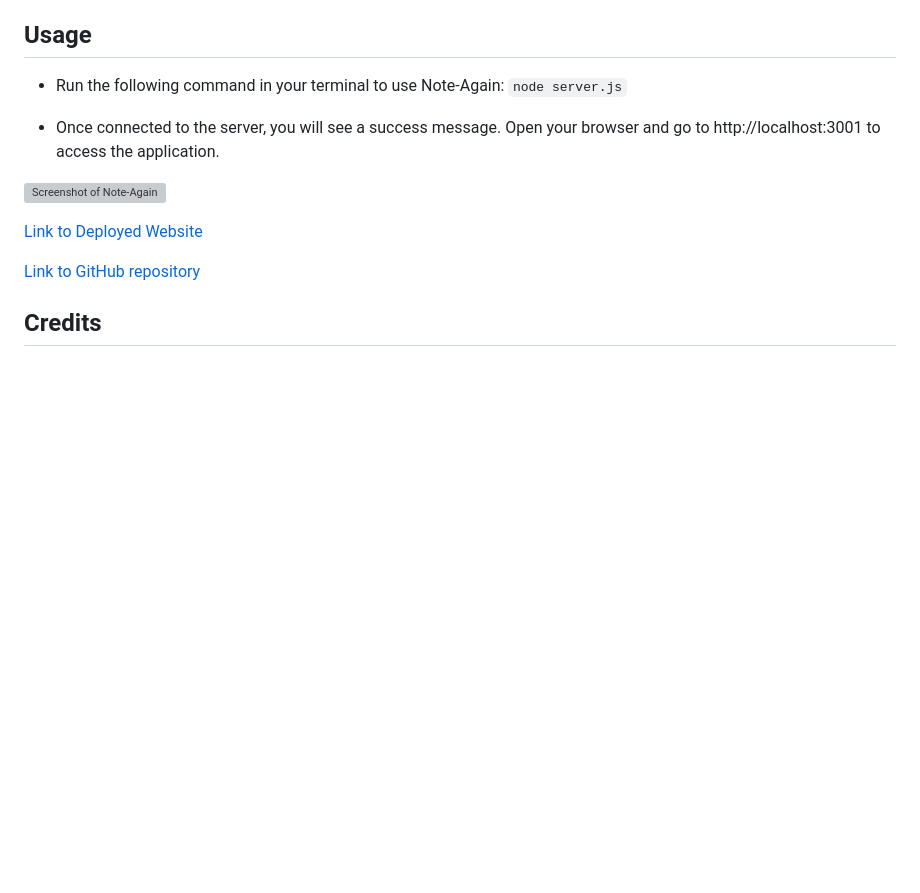
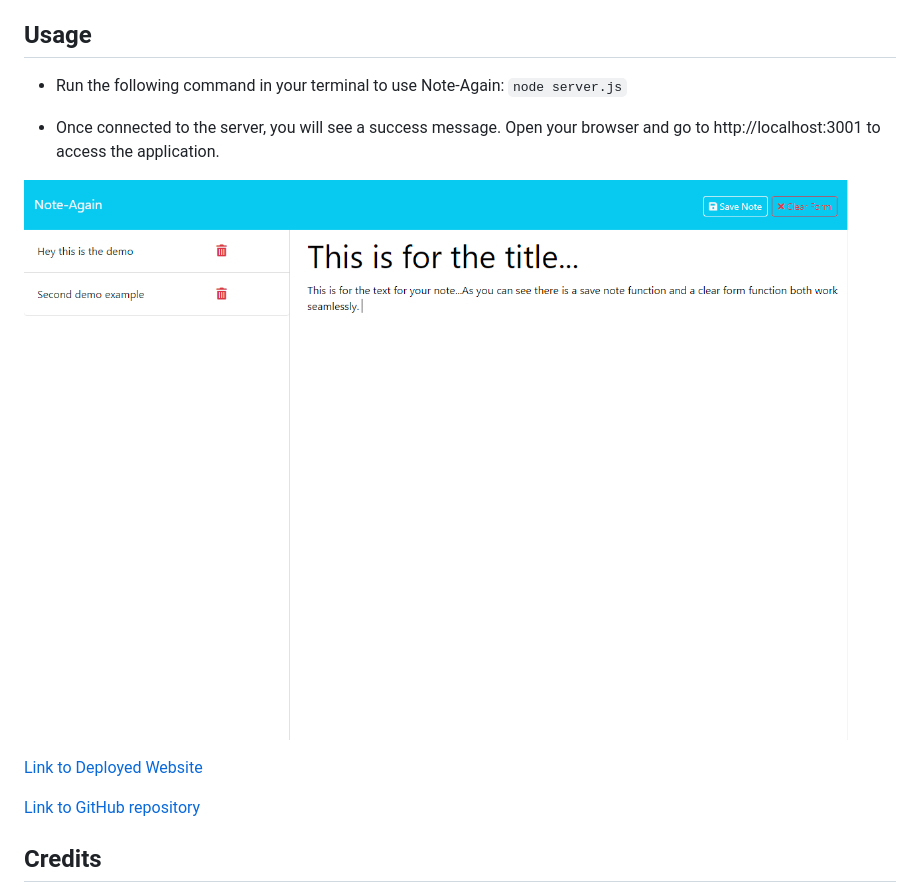
Before and after one commit to AcoderRose/Note-Again, a Markdown page: README.md, the part around the change. Rendered like a GitHub page; pictures changed too: public/assets/images/screenshot-of-website.png (added); blank space fills up the shorter version; grey boxes are pictures that could not be loaded.

Commit message:
Final commit: Made changes to readme.md file. Made sure to include the screenshot of my deployed website, and made sure that render is deploying my site and that my previous commits live changed as well and everything is now working and online live.

```diff
--- a/README.md
+++ b/README.md
@@ -30,7 +30,7 @@ To install Note-Again:
 
 - Once connected to the server, you will see a success message. Open your browser and go to http://localhost:3001 to access the application.
 
-![Screenshot of Note-Again]()
+![Screenshot of Note-Again](./public/assets/images/screenshot-of-website.png)
 
 [Link to Deployed Website](https://note-again.onrender.com/)
 
```
